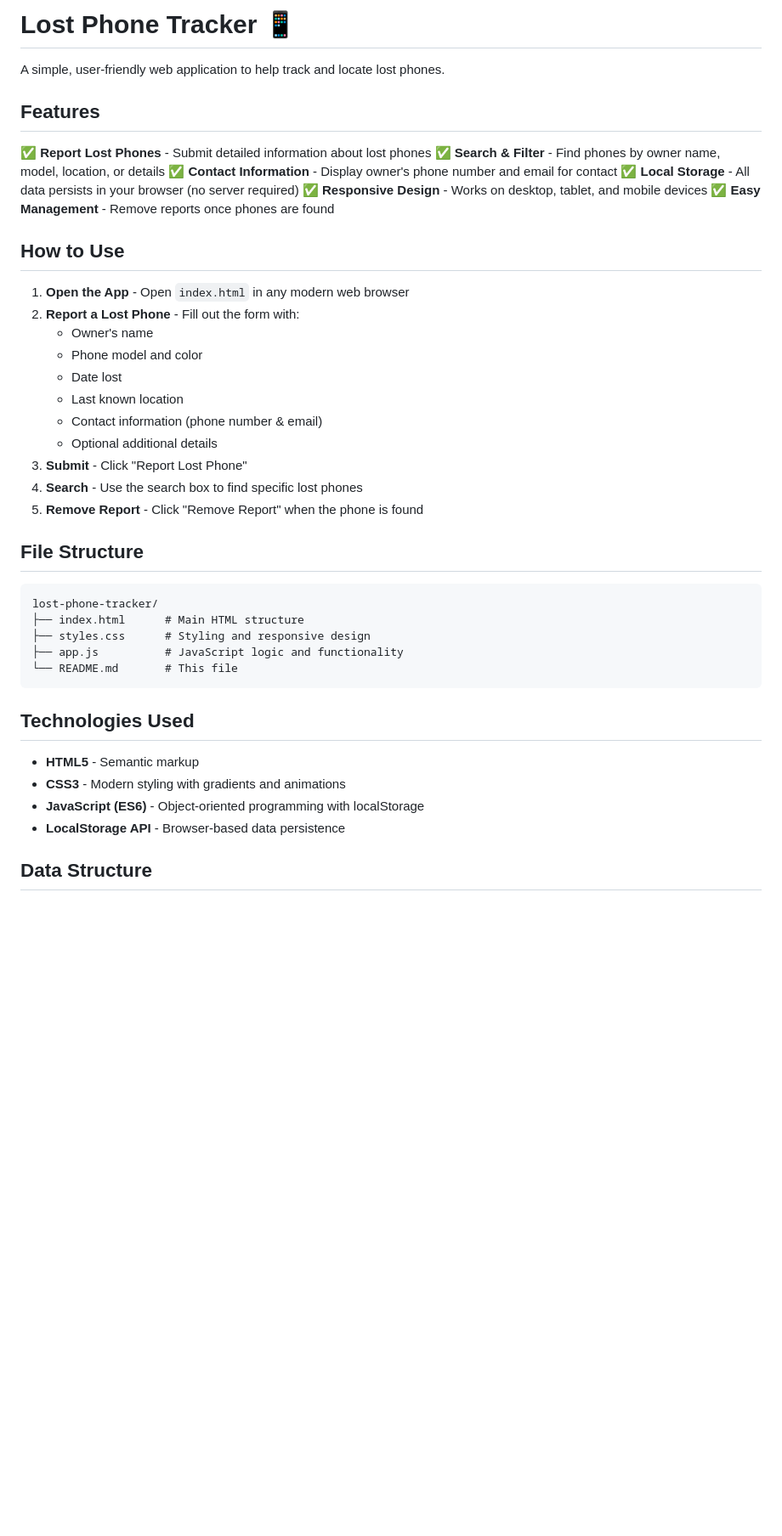
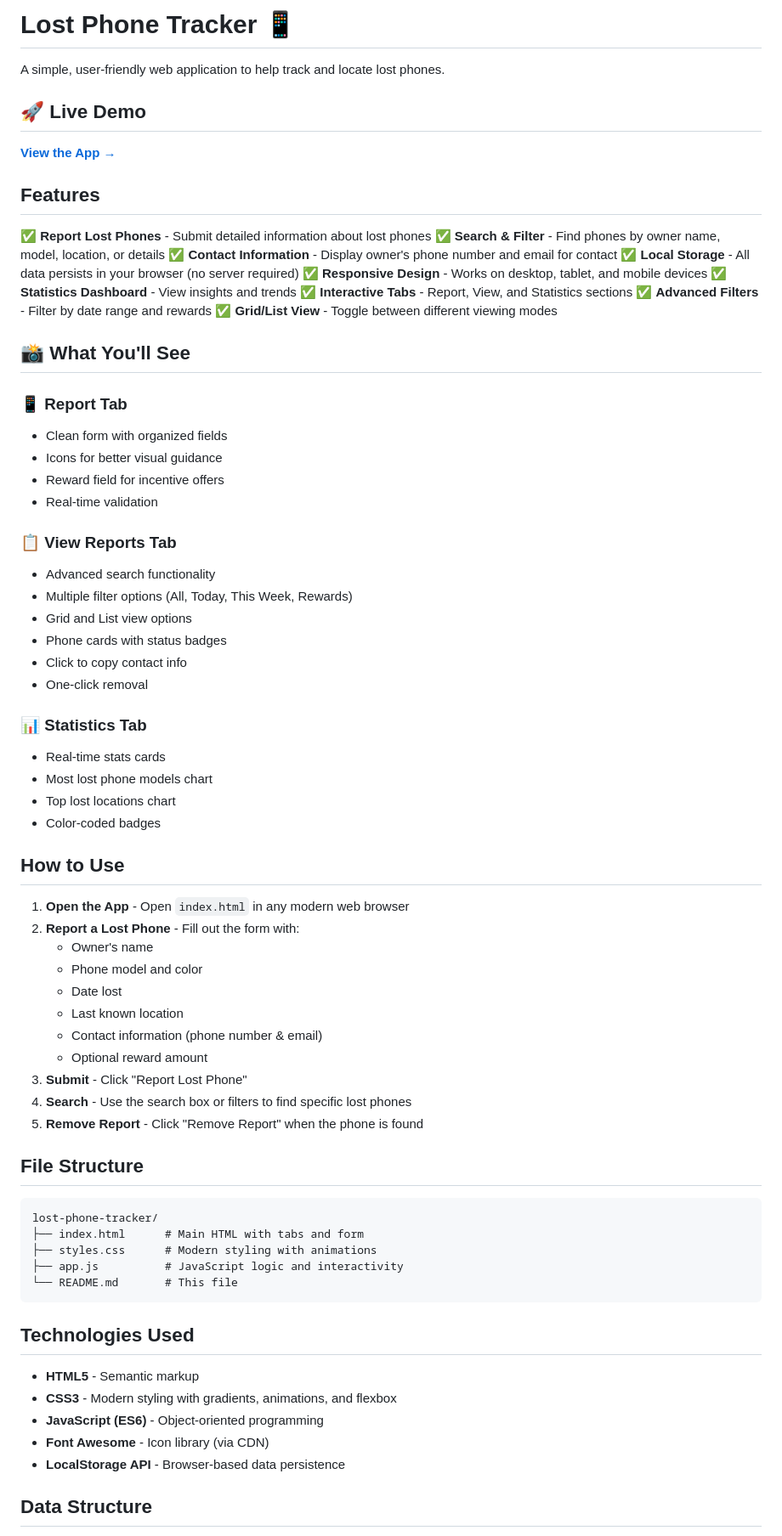
Before and after one commit to JonesKapedo/lost-phone-tracker, a Markdown page: README.md, the part around one of its changes. Shown at 85% size. GitHub-like rendering; blank space fills up the shorter version.

````diff
--- a/README.md
+++ b/README.md
@@ -1,6 +1,10 @@
 # Lost Phone Tracker 📱
 
 A simple, user-friendly web application to help track and locate lost phones.
+
+## 🚀 Live Demo
+
+**[View the App →](https://joneskapedo.github.io/lost-phone-tracker/)**
 
 ## Features
 
@@ -9,7 +13,32 @@ A simple, user-friendly web application to help track and locate lost phones.
 ✅ **Contact Information** - Display owner's phone number and email for contact
 ✅ **Local Storage** - All data persists in your browser (no server required)
 ✅ **Responsive Design** - Works on desktop, tablet, and mobile devices
-✅ **Easy Management** - Remove reports once phones are found
+✅ **Statistics Dashboard** - View insights and trends
+✅ **Interactive Tabs** - Report, View, and Statistics sections
+✅ **Advanced Filters** - Filter by date range and rewards
+✅ **Grid/List View** - Toggle between different viewing modes
+
+## 📸 What You'll See
+
+### 📱 Report Tab
+- Clean form with organized fields
+- Icons for better visual guidance
+- Reward field for incentive offers
+- Real-time validation
+
+### 📋 View Reports Tab
+- Advanced search functionality
+- Multiple filter options (All, Today, This Week, Rewards)
+- Grid and List view options
+- Phone cards with status badges
+- Click to copy contact info
+- One-click removal
+
+### 📊 Statistics Tab
+- Real-time stats cards
+- Most lost phone models chart
+- Top lost locations chart
+- Color-coded badges
 
 ## How to Use
 
@@ -20,26 +49,27 @@ A simple, user-friendly web application to help track and locate lost phones.
    - Date lost
    - Last known location
    - Contact information (phone number & email)
-   - Optional additional details
+   - Optional reward amount
 3. **Submit** - Click "Report Lost Phone"
-4. **Search** - Use the search box to find specific lost phones
+4. **Search** - Use the search box or filters to find specific lost phones
 5. **Remove Report** - Click "Remove Report" when the phone is found
 
 ## File Structure
 
 ```
 lost-phone-tracker/
-├── index.html      # Main HTML structure
-├── styles.css      # Styling and responsive design
-├── app.js          # JavaScript logic and functionality
+├── index.html      # Main HTML with tabs and form
+├── styles.css      # Modern styling with animations
+├── app.js          # JavaScript logic and interactivity
 └── README.md       # This file
 ```
 
 ## Technologies Used
 
 - **HTML5** - Semantic markup
-- **CSS3** - Modern styling with gradients and animations
-- **JavaScript (ES6)** - Object-oriented programming with localStorage
+- **CSS3** - Modern styling with gradients, animations, and flexbox
+- **JavaScript (ES6)** - Object-oriented programming
+- **Font Awesome** - Icon library (via CDN)
 - **LocalStorage API** - Browser-based data persistence
 
 ## Data Structure
````
Also changed, not shown: other parts of README.md (+64 -19 lines).
